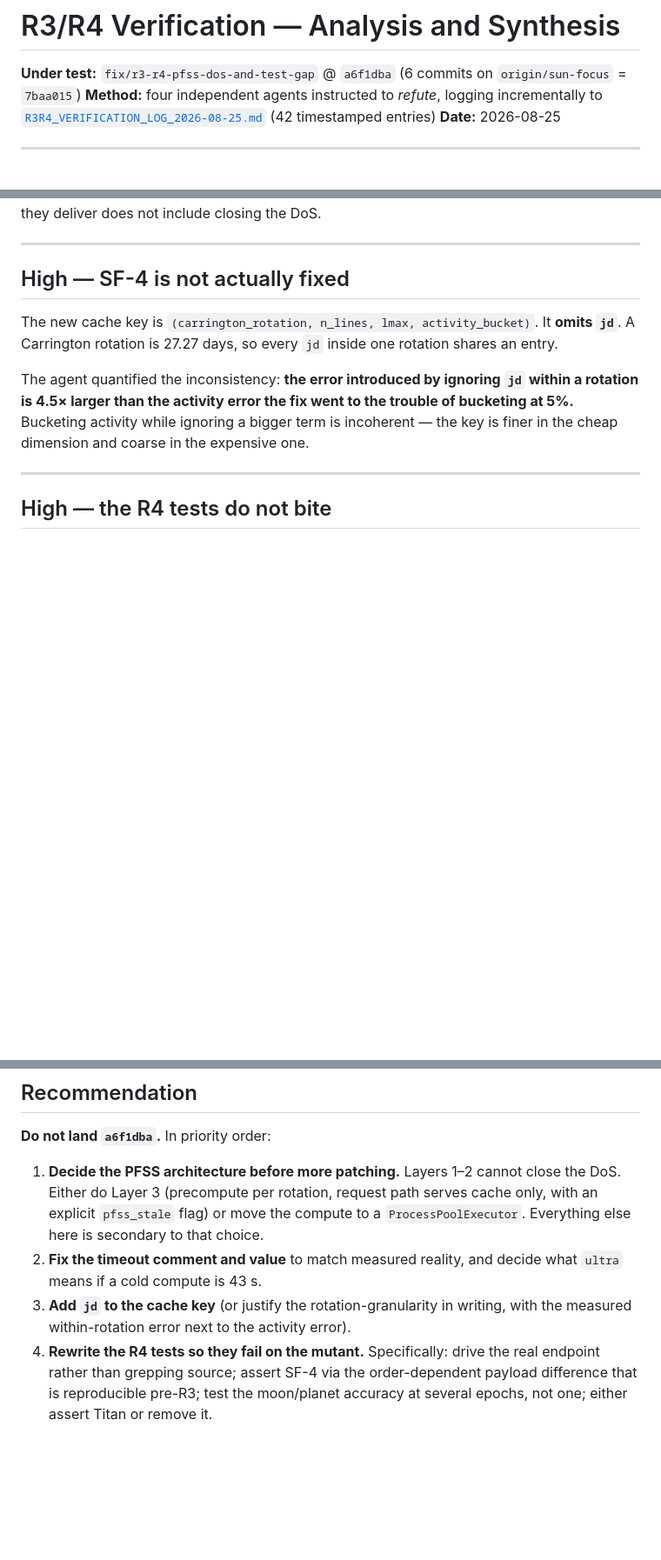
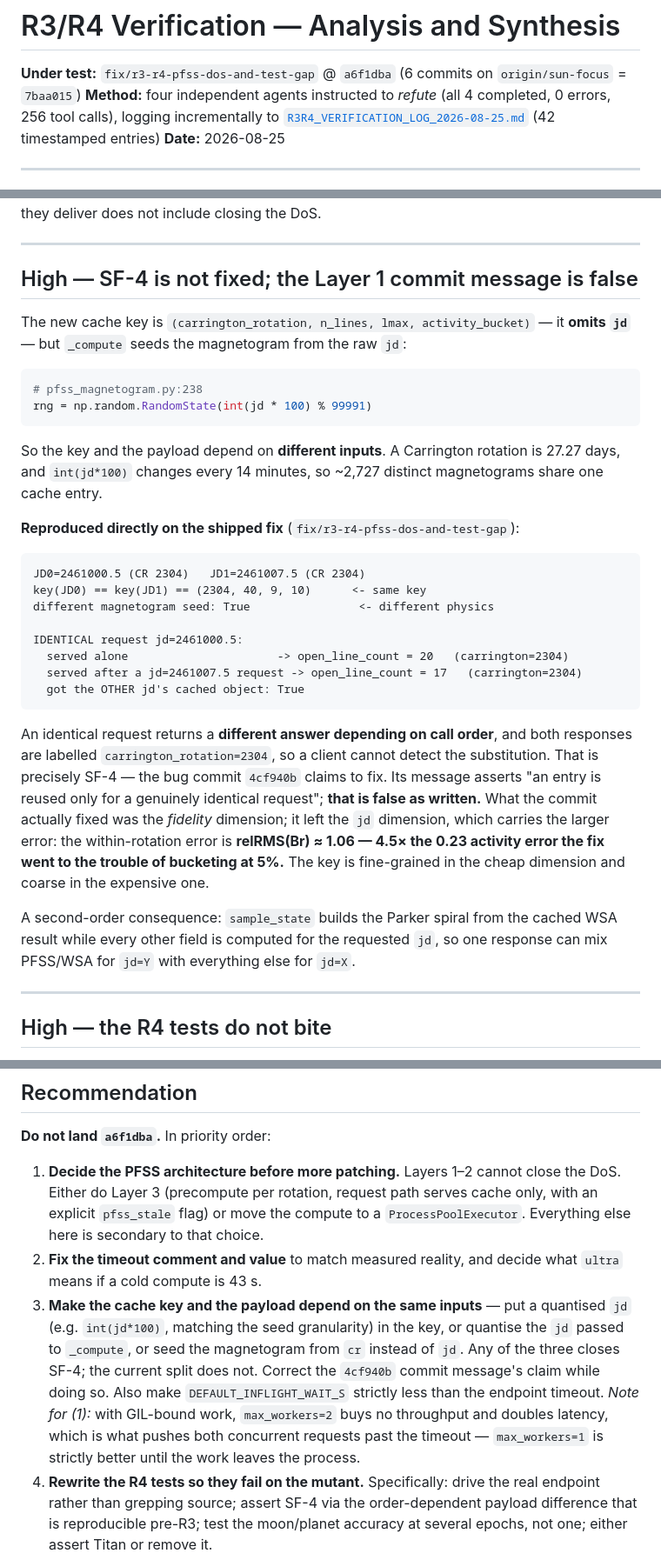
Before and after one commit to vkorotkikh/solar-system-realistic-sim, a Markdown page: agent-notes/R3R4_VERIFICATION_REPORT_2026-08-25.md, 3 parts joined by grey strips. Shown at 87% size. Drawn GitHub-style; blank space fills up the shorter version.

Commit message:
Correct the R3/R4 report: SF-4 is not fixed, reproduced on the branch
The squad's structured results (all 4 agents returned) were sharper than
their live log on the cache key, and I reproduced the decisive case myself.

_key omits jd, but _compute seeds the magnetogram from int(jd*100)
(pfss_magnetogram.py:238), so key and payload depend on different inputs
and ~2,727 distinct magnetograms share one entry. Measured on the shipped
branch: JD0=2461000.5 and JD1=2461007.5 are both CR 2304 and share key
(2304,40,9,10) while seeding different magnetograms. The identical request
jd=2461000.5 returns open_line_count=20 served alone and 17 when preceded
by a jd=2461007.5 request -- it is handed the other jd's cached object,
and both responses report carrington_rotation=2304 so a client cannot tell.

That is SF-4, the bug 4cf940b claims to fix. Its message says "an entry is
reused only for a genuinely identical request", which is false: the commit
fixed the fidelity dimension and left the jd dimension, which carries
~4.5x the error it did bother to bucket.

Also records two further items from the structured results:
DEFAULT_INFLIGHT_WAIT_S equals the endpoint timeout, making the follower
TimeoutError path unreachable over HTTP; and with GIL-bound work
max_workers=2 buys no throughput while doubling latency, which is what
pushes both concurrent requests past the timeout.

Docs only.

Co-Authored-By: Claude Opus 5 <noreply@anthropic.com>

````diff
--- a/agent-notes/R3R4_VERIFICATION_REPORT_2026-08-25.md
+++ b/agent-notes/R3R4_VERIFICATION_REPORT_2026-08-25.md
@@ -1,7 +1,7 @@
 # R3/R4 Verification — Analysis and Synthesis
 
 **Under test:** `fix/r3-r4-pfss-dos-and-test-gap` @ `a6f1dba` (6 commits on `origin/sun-focus` = `7baa015`)
-**Method:** four independent agents instructed to *refute*, logging incrementally to
+**Method:** four independent agents instructed to *refute* (all 4 completed, 0 errors, 256 tool calls), logging incrementally to
 [`R3R4_VERIFICATION_LOG_2026-08-25.md`](R3R4_VERIFICATION_LOG_2026-08-25.md) (42 timestamped entries)
 **Date:** 2026-08-25
 
@@ -79,15 +79,43 @@ include closing the DoS.
 
 ---
 
-## High — SF-4 is not actually fixed
+## High — SF-4 is not fixed; the Layer 1 commit message is false
 
-The new cache key is `(carrington_rotation, n_lines, lmax, activity_bucket)`. It **omits `jd`**.
-A Carrington rotation is 27.27 days, so every `jd` inside one rotation shares an entry.
+The new cache key is `(carrington_rotation, n_lines, lmax, activity_bucket)` — it **omits `jd`** — but
+`_compute` seeds the magnetogram from the raw `jd`:
 
-The agent quantified the inconsistency: **the error introduced by ignoring `jd` within a rotation is
-4.5× larger than the activity error the fix went to the trouble of bucketing at 5%.** Bucketing
-activity while ignoring a bigger term is incoherent — the key is finer in the cheap dimension and
-coarse in the expensive one.
+```python
+# pfss_magnetogram.py:238
+rng = np.random.RandomState(int(jd * 100) % 99991)
+```
+
+So the key and the payload depend on **different inputs**. A Carrington rotation is 27.27 days, and
+`int(jd*100)` changes every 14 minutes, so ~2,727 distinct magnetograms share one cache entry.
+
+**Reproduced directly on the shipped fix** (`fix/r3-r4-pfss-dos-and-test-gap`):
+
+```
+JD0=2461000.5 (CR 2304)   JD1=2461007.5 (CR 2304)
+key(JD0) == key(JD1) == (2304, 40, 9, 10)      <- same key
+different magnetogram seed: True                <- different physics
+
+IDENTICAL request jd=2461000.5:
+  served alone                      -> open_line_count = 20   (carrington=2304)
+  served after a jd=2461007.5 request -> open_line_count = 17   (carrington=2304)
+  got the OTHER jd's cached object: True
+```
+
+An identical request returns a **different answer depending on call order**, and both responses are
+labelled `carrington_rotation=2304`, so a client cannot detect the substitution. That is precisely
+SF-4 — the bug commit `4cf940b` claims to fix. Its message asserts "an entry is reused only for a
+genuinely identical request"; **that is false as written.** What the commit actually fixed was the
+*fidelity* dimension; it left the `jd` dimension, which carries the larger error: the within-rotation
+error is **relRMS(Br) ≈ 1.06 — 4.5× the 0.23 activity error the fix went to the trouble of bucketing
+at 5%.** The key is fine-grained in the cheap dimension and coarse in the expensive one.
+
+A second-order consequence: `sample_state` builds the Parker spiral from the cached WSA result while
+every other field is computed for the requested `jd`, so one response can mix PFSS/WSA for `jd=Y` with
+everything else for `jd=X`.
 
 ---
 
@@ -165,8 +194,14 @@ and generalised. That is the same error that made R2 wrong twice.
    secondary to that choice.
 2. **Fix the timeout comment and value** to match measured reality, and decide what `ultra` means if a
    cold compute is 43 s.
-3. **Add `jd` to the cache key** (or justify the rotation-granularity in writing, with the measured
-   within-rotation error next to the activity error).
+3. **Make the cache key and the payload depend on the same inputs** — put a quantised `jd`
+   (e.g. `int(jd*100)`, matching the seed granularity) in the key, or quantise the `jd` passed to
+   `_compute`, or seed the magnetogram from `cr` instead of `jd`. Any of the three closes SF-4; the
+   current split does not. Correct the `4cf940b` commit message's claim while doing so.
+   Also make `DEFAULT_INFLIGHT_WAIT_S` strictly less than the endpoint timeout.
+   *Note for (1):* with GIL-bound work, `max_workers=2` buys no throughput and doubles latency, which
+   is what pushes both concurrent requests past the timeout — `max_workers=1` is strictly better until
+   the work leaves the process.
 4. **Rewrite the R4 tests so they fail on the mutant.** Specifically: drive the real endpoint rather
    than grepping source; assert SF-4 via the order-dependent payload difference that is reproducible
    pre-R3; test the moon/planet accuracy at several epochs, not one; either assert Titan or remove it.
````
Also changed, not shown: other parts of agent-notes/R3R4_VERIFICATION_REPORT_2026-08-25.md (+1 -0 lines).
